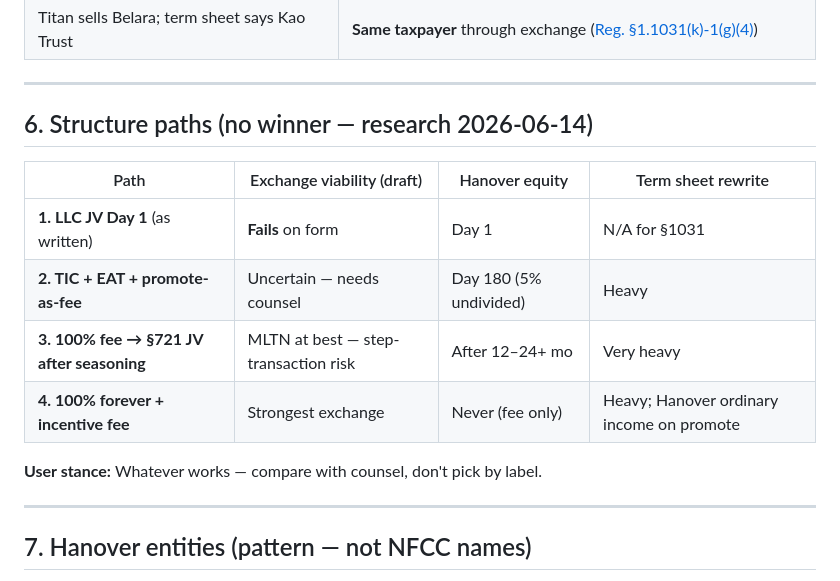
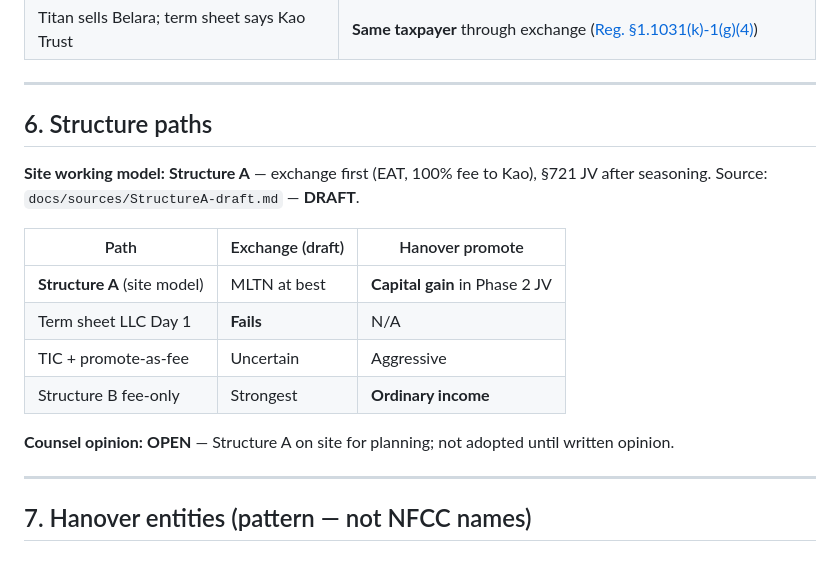
Before and after one commit to EthanCow/North-Forsyth-1031-Diagrams, a Markdown page: docs/DIGEST.md, the part around the change. GitHub-like rendering.

Commit message:
Align DIGEST with Structure A as site working model.

```diff
--- a/docs/DIGEST.md
+++ b/docs/DIGEST.md
@@ -80,16 +80,18 @@ QI pool ≈$20M from Belara. Identification letter to QI **before** any NFCC dis
 
 ---
 
-## 6. Structure paths (no winner — research 2026-06-14)
+## 6. Structure paths
 
-| Path | Exchange viability (draft) | Hanover equity | Term sheet rewrite |
-|---|---|---|---|
-| **1. LLC JV Day 1** (as written) | **Fails** on form | Day 1 | N/A for §1031 |
-| **2. TIC + EAT + promote-as-fee** | Uncertain — needs counsel | Day 180 (5% undivided) | Heavy |
-| **3. 100% fee → §721 JV after seasoning** | MLTN at best — step-transaction risk | After 12–24+ mo | Very heavy |
-| **4. 100% forever + incentive fee** | Strongest exchange | Never (fee only) | Heavy; Hanover ordinary income on promote |
+**Site working model:** **Structure A** — exchange first (EAT, 100% fee to Kao), §721 JV after seasoning. Source: `docs/sources/StructureA-draft.md` — **DRAFT**.
 
-**User stance:** Whatever works — compare with counsel, don't pick by label.
+| Path | Exchange (draft) | Hanover promote |
+|---|---|---|
+| **Structure A** (site model) | MLTN at best | **Capital gain** in Phase 2 JV |
+| Term sheet LLC Day 1 | **Fails** | N/A |
+| TIC + promote-as-fee | Uncertain | Aggressive |
+| Structure B fee-only | Strongest | **Ordinary income** |
+
+**Counsel opinion:** **OPEN** — Structure A on site for planning; not adopted until written opinion.
 
 ---
 
```
